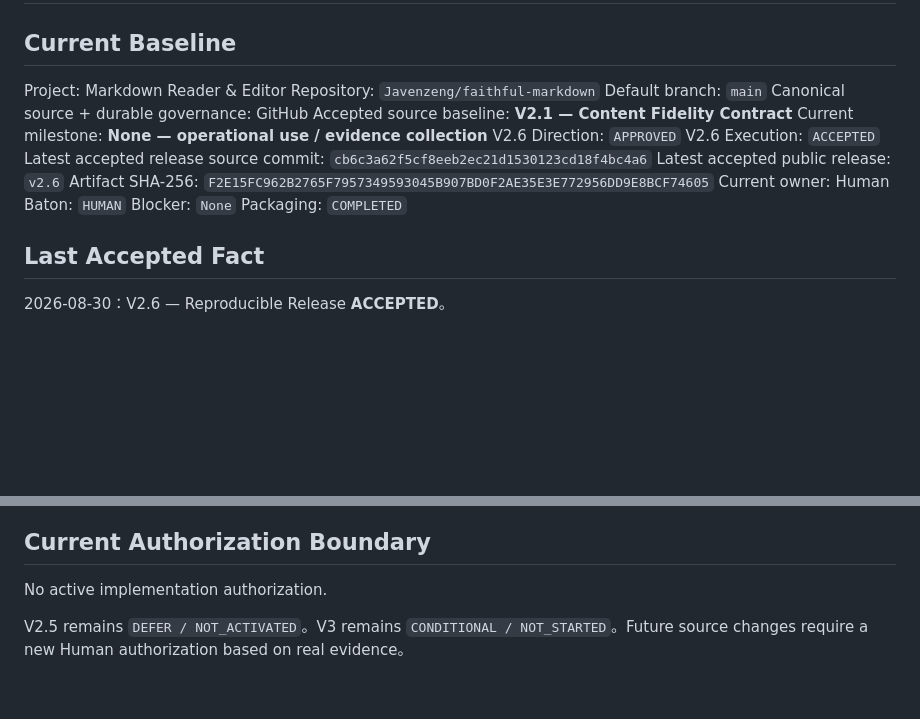
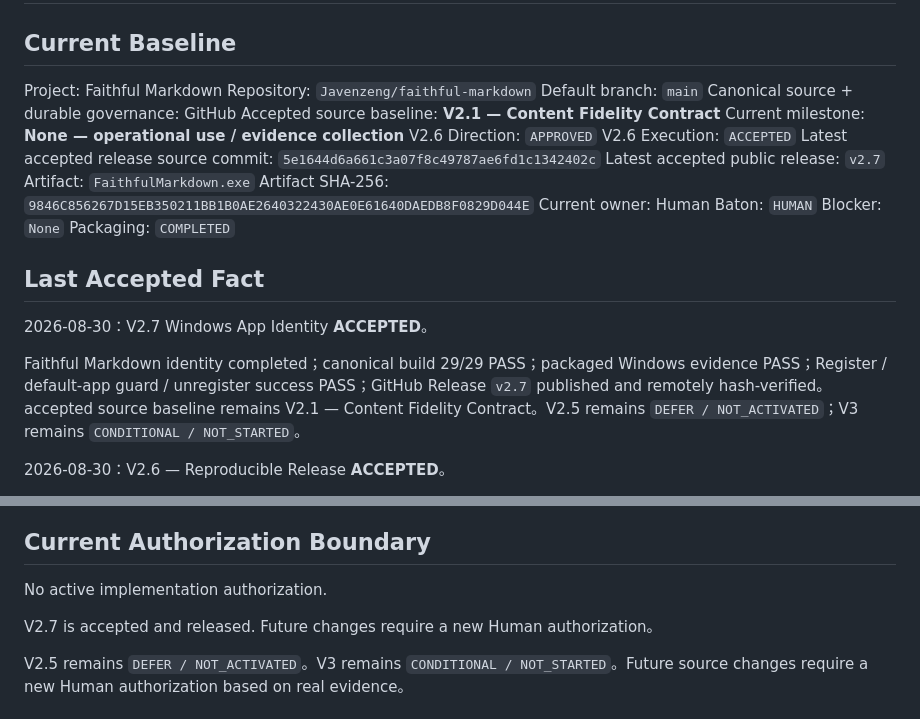
Before and after one commit to Javenzeng/faithful-markdown, a Markdown page: PROJECT_STATE.md, 2 parts joined by grey strips. Drawn GitHub-style; blank space fills up the shorter version.

```diff
--- a/PROJECT_STATE.md
+++ b/PROJECT_STATE.md
@@ -2,7 +2,7 @@
 
 ## Current Baseline
 
-Project: Markdown Reader & Editor
+Project: Faithful Markdown
 Repository: `Javenzeng/faithful-markdown`
 Default branch: `main`
 Canonical source + durable governance: GitHub
@@ -10,15 +10,20 @@ Accepted source baseline: **V2.1 — Content Fidelity Contract**
 Current milestone: **None — operational use / evidence collection**
 V2.6 Direction: `APPROVED`
 V2.6 Execution: `ACCEPTED`
-Latest accepted release source commit: `cb6c3a62f5cf8eeb2ec21d1530123cd18f4bc4a6`
-Latest accepted public release: `v2.6`
-Artifact SHA-256: `F2E15FC962B2765F7957349593045B907BD0F2AE35E3E772956DD9E8BCF74605`
+Latest accepted release source commit: `5e1644d6a661c3a07f8c49787ae6fd1c1342402c`
+Latest accepted public release: `v2.7`
+Artifact: `FaithfulMarkdown.exe`
+Artifact SHA-256: `9846C856267D15EB350211BB1B0AE2640322430AE0E61640DAEDB8F0829D044E`
 Current owner: Human
 Baton: `HUMAN`
 Blocker: `None`
 Packaging: `COMPLETED`
 
 ## Last Accepted Fact
+
+2026-08-30：V2.7 Windows App Identity **ACCEPTED**。
+
+Faithful Markdown identity completed；canonical build 29/29 PASS；packaged Windows evidence PASS；Register / default-app guard / unregister success PASS；GitHub Release `v2.7` published and remotely hash-verified。accepted source baseline remains V2.1 — Content Fidelity Contract。V2.5 remains `DEFER / NOT_ACTIVATED`；V3 remains `CONDITIONAL / NOT_STARTED`。
 
 2026-08-30：V2.6 — Reproducible Release **ACCEPTED**。
 
@@ -133,6 +138,8 @@ Evidence:
 
 No active implementation authorization.
 
+V2.7 is accepted and released. Future changes require a new Human authorization。
+
 V2.5 remains `DEFER / NOT_ACTIVATED`。V3 remains `CONDITIONAL / NOT_STARTED`。Future source changes require a new Human authorization based on real evidence。
 
 ## Next Gate
```
Also changed, not shown: MILESTONES.md (+23 -1 lines), records/V2.7/V2_7_RELEASE_ACCEPTANCE_2026-08-30.md (added, +24 -0 lines).
